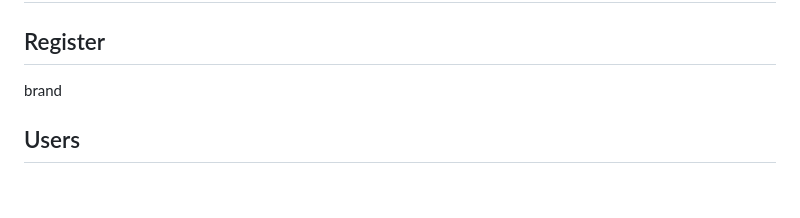
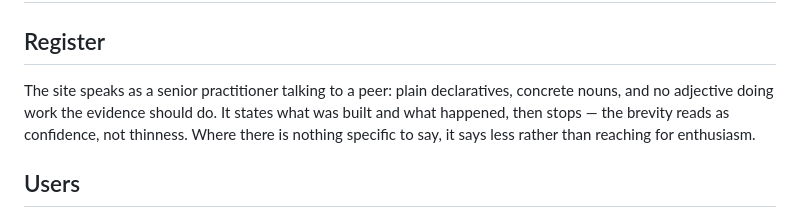
Before and after one commit to eggdev/eggers-dev, a Markdown page: PRODUCT.md, the part around the change. Rendered like a GitHub page; blank space fills up the shorter version.

```diff
--- a/PRODUCT.md
+++ b/PRODUCT.md
@@ -2,7 +2,7 @@
 
 ## Register
 
-brand
+The site speaks as a senior practitioner talking to a peer: plain declaratives, concrete nouns, and no adjective doing work the evidence should do. It states what was built and what happened, then stops — the brevity reads as confidence, not thinness. Where there is nothing specific to say, it says less rather than reaching for enthusiasm.
 
 ## Users
 
```
Also changed, not shown: AGENTS.md (+5 -2 lines), DESIGN.md (+15 -2 lines).
